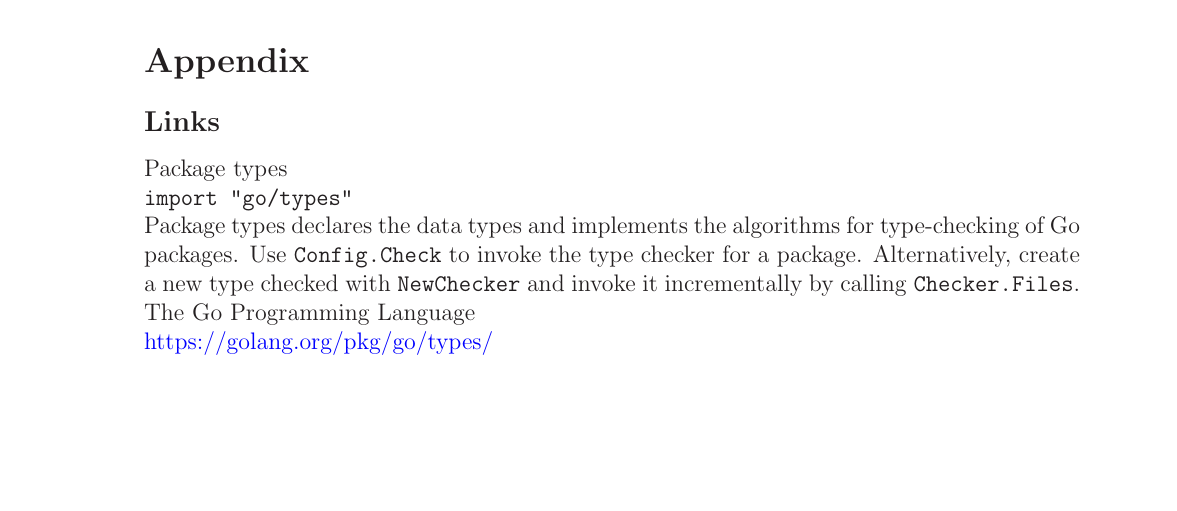
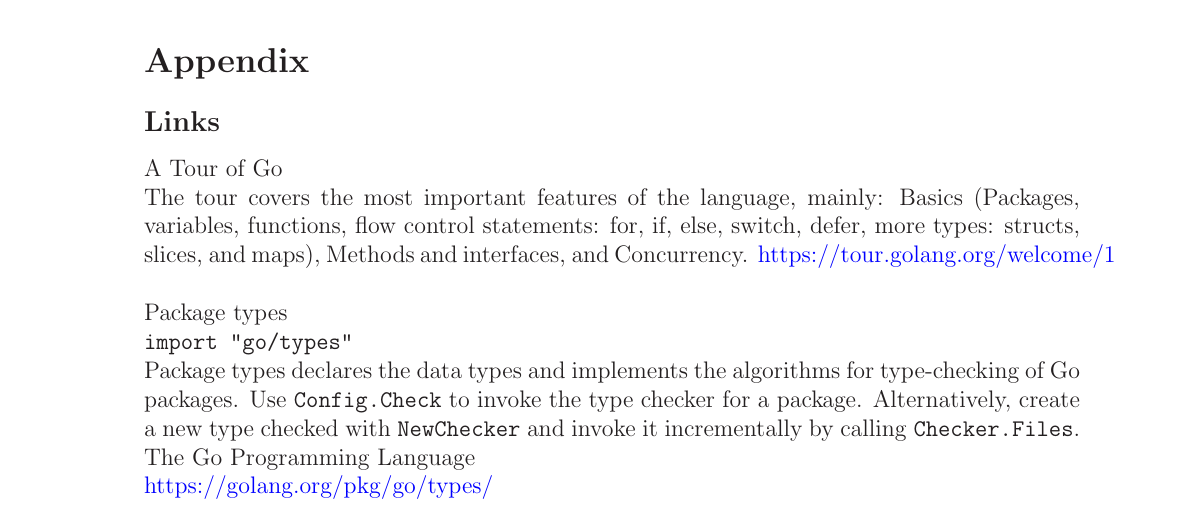
Before and after one commit to marcilr/git-tex-dev-lang-go, a LaTeX paper (go.tex): part of page 13 of 13, cut so that both start at the same text, the shorter picture padded with empty space. Compiled offline with LaTeX, dvips and Ghostscript.

Commit message:
Updated links in appendix.

```diff
--- a/go.tex
+++ b/go.tex
@@ -680,8 +680,19 @@
 %% ========================== Links ==============================
 \subsection{Links}
 
+
+%% ============= A Tour of Go ===============
+A Tour of Go\\
+The tour covers the most important features of the language,
+mainly: Basics (Packages, variables, functions, flow control
+statements: for, if, else, switch, defer, more types:
+structs, slices, and maps), Methods and interfaces, and
+Concurrency.
+\href{https://tour.golang.org/welcome/}{https://tour.golang.org/welcome/1}
+\\
+
 %% ============= Package Types ===============
-Package types\\
+\noindent Package types\\
 \texttt{import "go/types"}\\
 Package types declares the data types and implements
 the algorithms for type-checking of Go packages. Use
```
Also changed, not shown: go.pdf.
